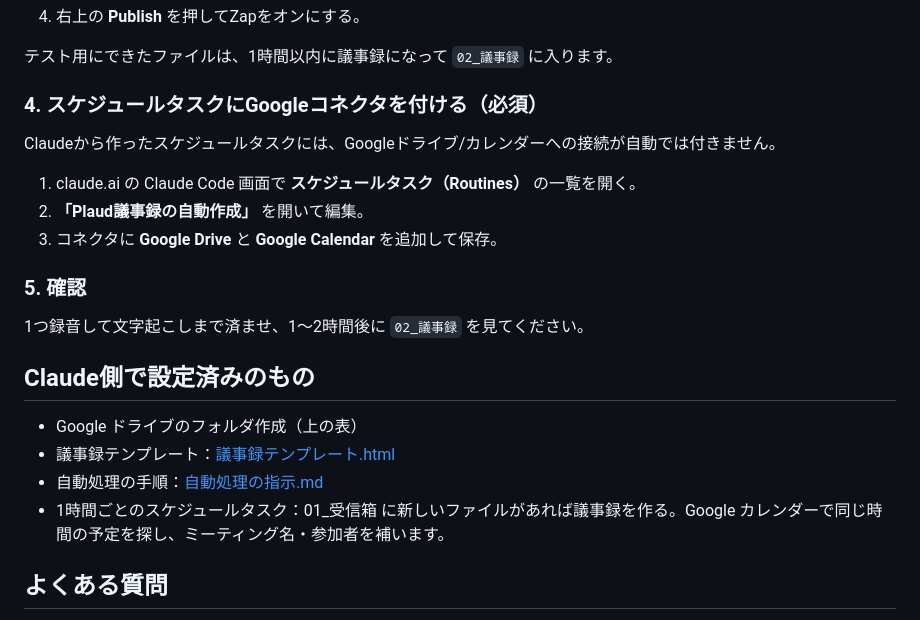
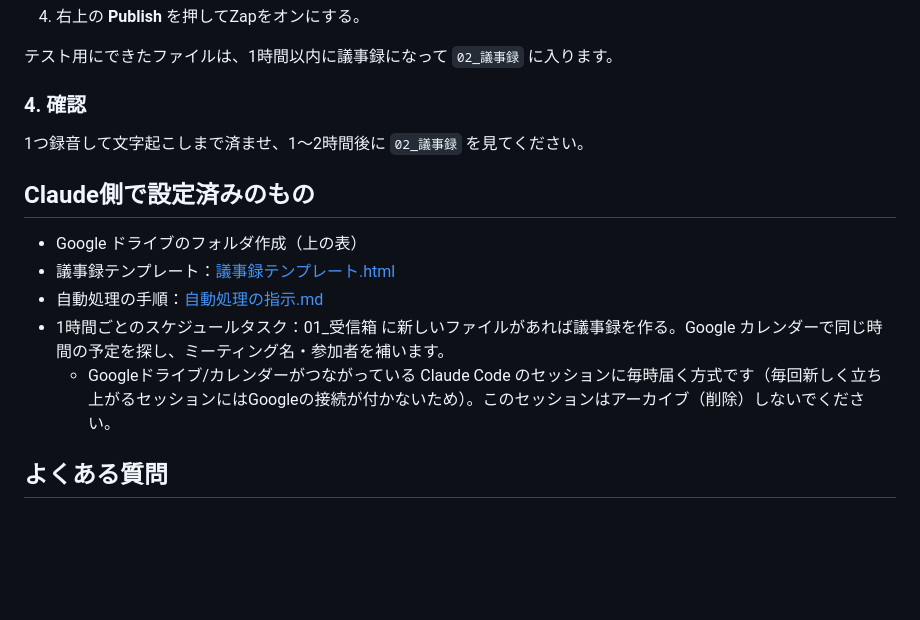
Before and after one commit to ktarpt-spec/-, a Markdown page: 議事録自動化/README.md, the part around the change. GitHub-like rendering; blank space fills up the shorter version.

```diff
--- a/議事録自動化/README.md
+++ b/議事録自動化/README.md
@@ -80,13 +80,7 @@ Google ドライブを選んだ理由：
 
 テスト用にできたファイルは、1時間以内に議事録になって `02_議事録` に入ります。
 
-### 4. スケジュールタスクにGoogleコネクタを付ける（必須）
-Claudeから作ったスケジュールタスクには、Googleドライブ/カレンダーへの接続が自動では付きません。
-1. claude.ai の Claude Code 画面で **スケジュールタスク（Routines）** の一覧を開く。
-2. **「Plaud議事録の自動作成」** を開いて編集。
-3. コネクタに **Google Drive** と **Google Calendar** を追加して保存。
-
-### 5. 確認
+### 4. 確認
 1つ録音して文字起こしまで済ませ、1〜2時間後に `02_議事録` を見てください。
 
 ## Claude側で設定済みのもの
@@ -95,6 +89,7 @@ Claudeから作ったスケジュールタスクには、Googleドライブ/カ
 - 議事録テンプレート：[議事録テンプレート.html](議事録テンプレート.html)
 - 自動処理の手順：[自動処理の指示.md](自動処理の指示.md)
 - 1時間ごとのスケジュールタスク：01_受信箱 に新しいファイルがあれば議事録を作る。Google カレンダーで同じ時間の予定を探し、ミーティング名・参加者を補います。
+  - Googleドライブ/カレンダーがつながっている Claude Code のセッションに毎時届く方式です（毎回新しく立ち上がるセッションにはGoogleの接続が付かないため）。このセッションはアーカイブ（削除）しないでください。
 
 ## よくある質問
 
```
Also changed, not shown: 議事録自動化/自動処理の指示.md (+3 -3 lines).
